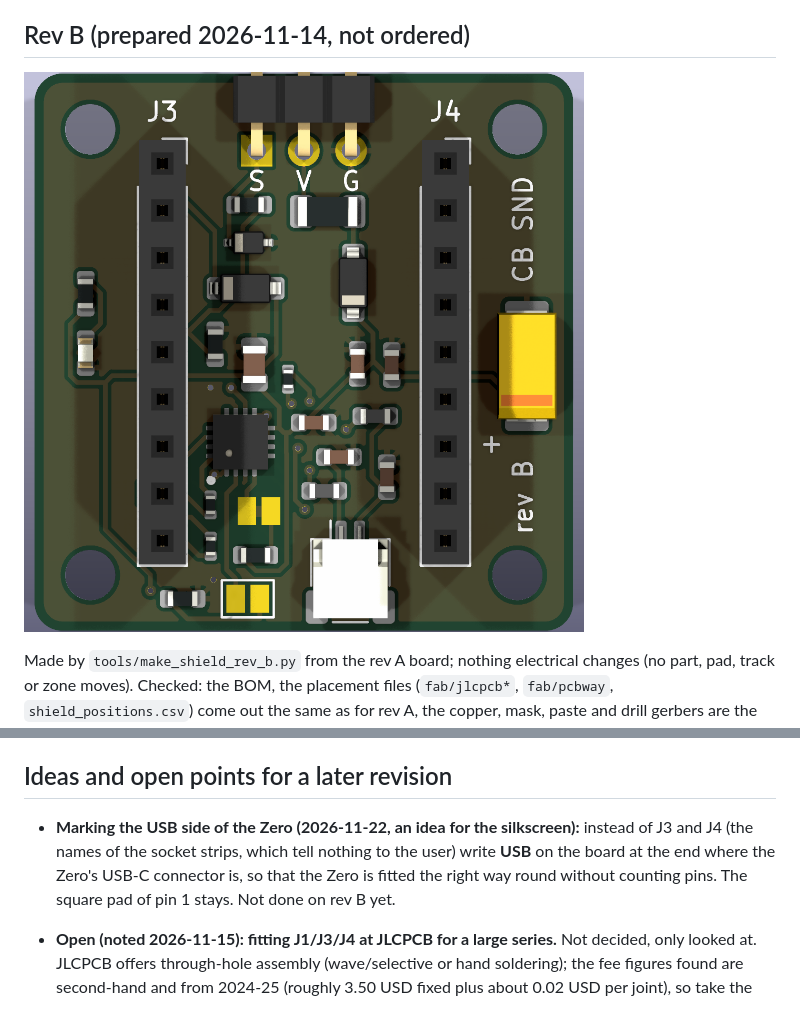
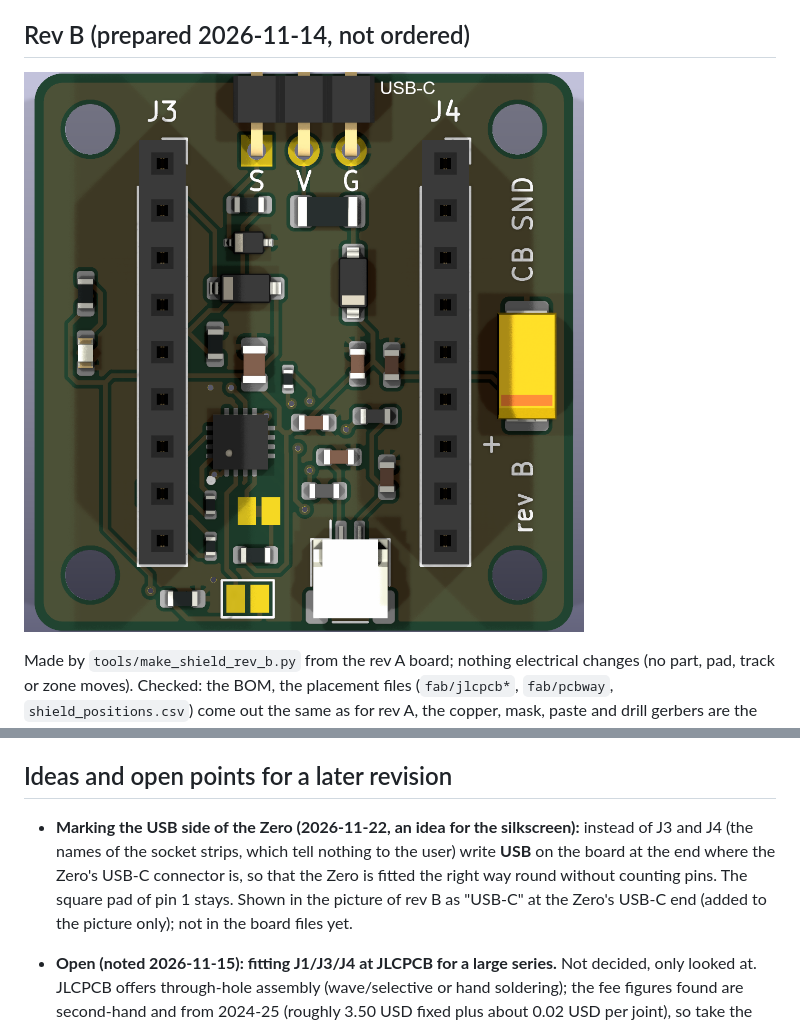
Before and after one commit to sourekv/cyberbrick_sound, a Markdown page: docs/shield-pcb-rev-b.md, 2 parts joined by grey strips. Drawn GitHub-style; pictures changed too: docs/shield-pcb-rev-b-top.png.

Commit message:
Mock without S V G (rev A has none; generator fixed, PNG regenerated); rev B picture with the intended USB-C label
Co-Authored-By: Claude Sonnet 5.5 <noreply@anthropic.com>

```diff
--- a/docs/shield-pcb-rev-b.md
+++ b/docs/shield-pcb-rev-b.md
@@ -6,7 +6,7 @@ decisions). Rev B and the ideas below can be out of date against rev A and again
 
 ## Rev B (prepared 2026-11-14, not ordered)
 
-![Rev B as intended, top side: S V G, J3 and J4, "CB SND rev B", the plus at C1 (3D render of the current rev B files, not a photo; nothing of it is ordered or built)](shield-pcb-rev-b-top.png)
+![Rev B as intended, top side: S V G, J3 and J4, "CB SND rev B", the plus at C1, and the intended "USB-C" label at the Zero's USB-C end (3D render of the current rev B files with the label added to the picture only: the label is not in the board files yet; nothing of it is ordered or built)](shield-pcb-rev-b-top.png)
 
 Made by `tools/make_shield_rev_b.py` from the rev A board; nothing electrical changes (no part, pad, track or zone
 moves). Checked: the BOM, the placement files (`fab/jlcpcb*`, `fab/pcbway`, `shield_positions.csv`) come out the same
@@ -47,6 +47,6 @@ Collected for the version after rev B (the silkscreen of rev B is done, see "Rev
 
 ## Ideas and open points for a later revision
 
-- **Marking the USB side of the Zero (2026-11-22, an idea for the silkscreen):** instead of J3 and J4 (the names of the socket strips, which tell nothing to the user) write **USB** on the board at the end where the Zero's USB-C connector is, so that the Zero is fitted the right way round without counting pins. The square pad of pin 1 stays. Not done on rev B yet.
+- **Marking the USB side of the Zero (2026-11-22, an idea for the silkscreen):** instead of J3 and J4 (the names of the socket strips, which tell nothing to the user) write **USB** on the board at the end where the Zero's USB-C connector is, so that the Zero is fitted the right way round without counting pins. The square pad of pin 1 stays. Shown in the picture of rev B as "USB-C" at the Zero's USB-C end (added to the picture only); not in the board files yet.
 
 - **Open (noted 2026-11-15): fitting J1/J3/J4 at JLCPCB for a large series.** Not decided, only looked at. JLCPCB offers through-hole assembly (wave/selective or hand soldering); the fee figures found are second-hand and from 2024-25 (roughly 3.50 USD fixed plus about 0.02 USD per joint), so take the real number from the order quote. LCSC has 1x9, 8.5 mm female strips: C2897372 (HCTL PM254-1-09-Z-8.5, about 8000 in stock, looks like the best match), C22373895 (Hong Cheng, gold), C7509520 (CONNFLY DS1023-1x9SF11, gold), C225506 (CJT A2541HWV-9P); price and pin length not checked. Risk: with the Zero plugged in the two strips are held parallel, the service has no Zero to do that, so they may stand a little crooked; try a few boards first. The small run (5 boards) keeps the hand-cut GME strips. Other strips looked at and not chosen: Preci-Dip 801-87-007-10-001101 (7 positions, 7 mm, precision contacts) and an eBay lot of 24 PPTC091LFBN-RC from Canada (about 815 CZK with shipping).
```
Also changed, not shown: docs/shield-mock.png, 2 other files.
